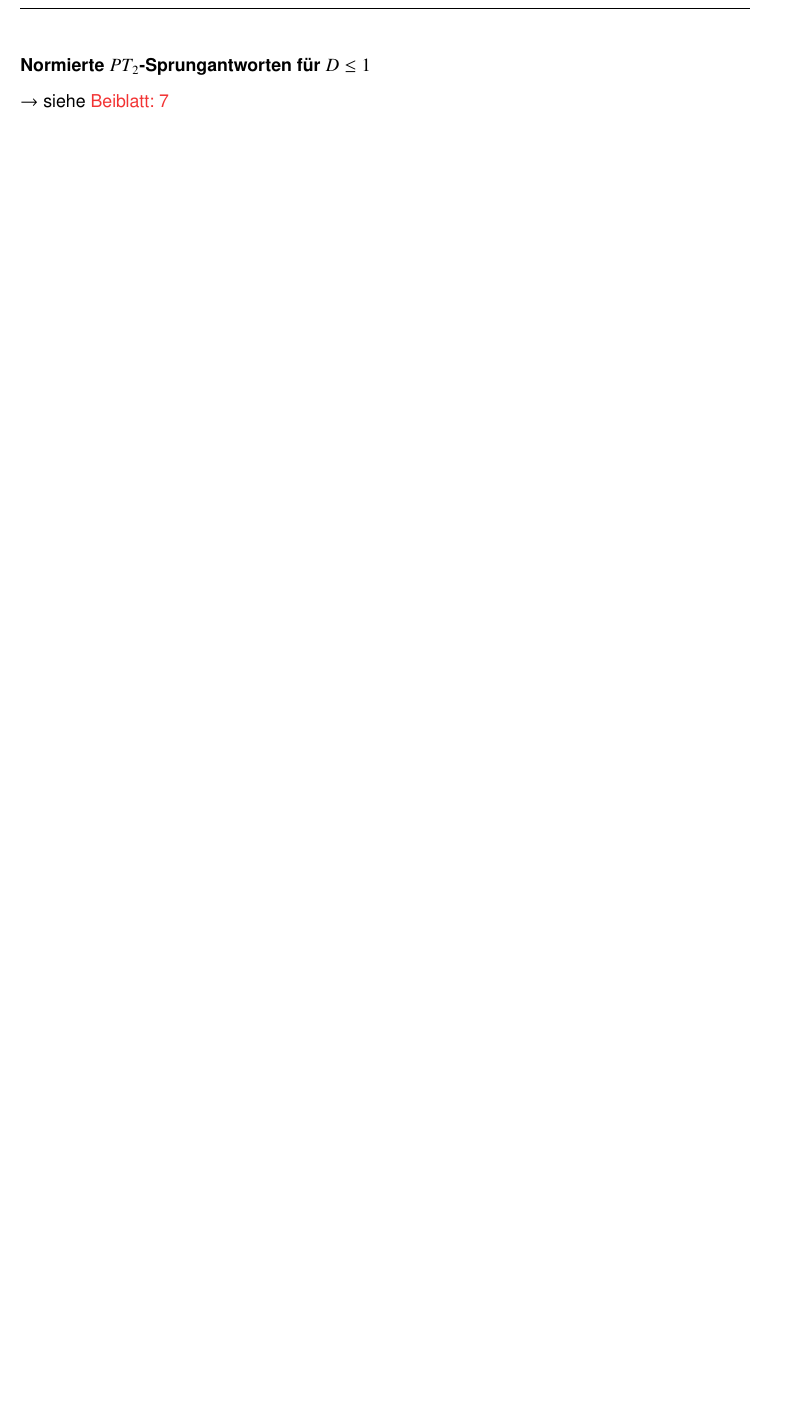
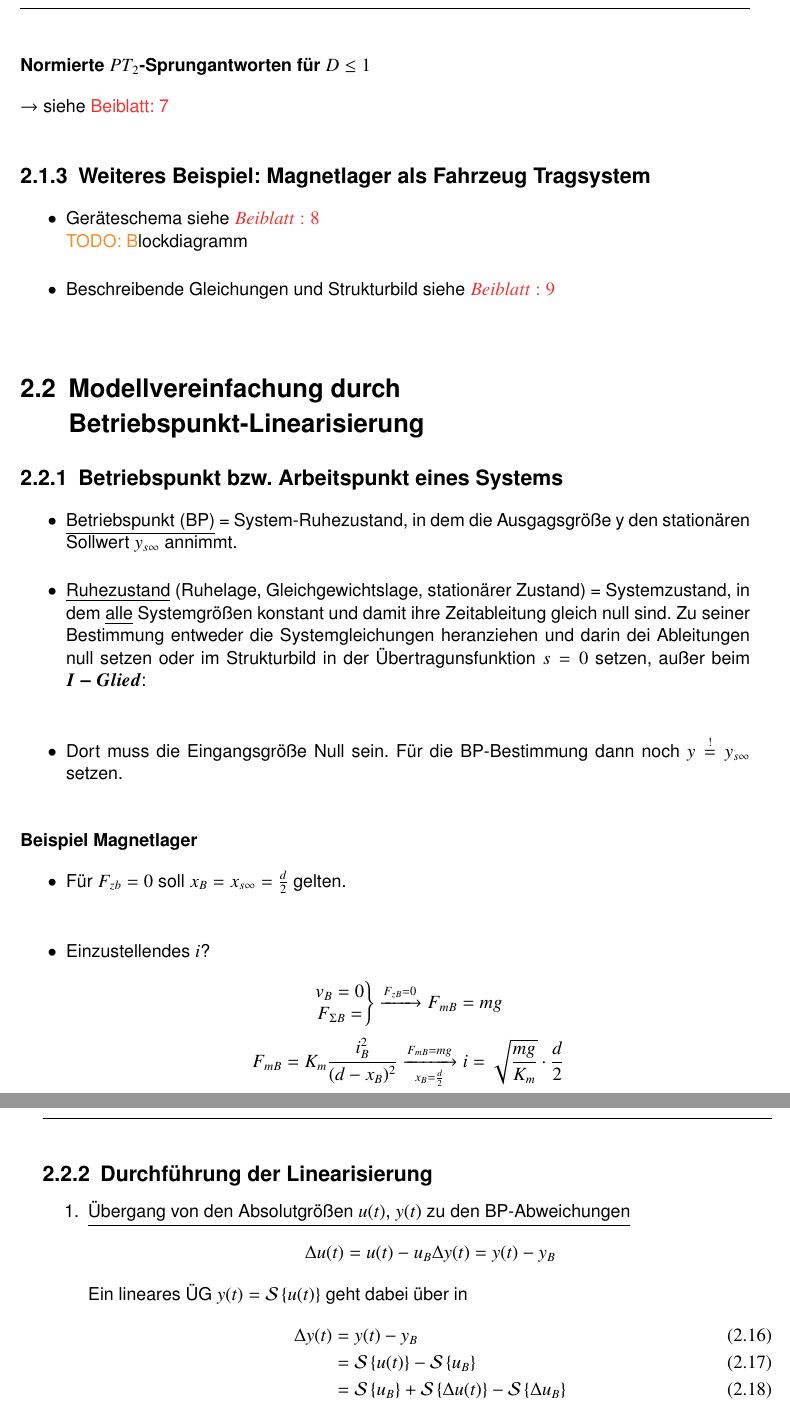
Before and after one commit to Giggen/Regelungstechnik-A-Script, a LaTeX document (main.tex, which reads content/modellbildung.tex): part of page 8 of 8 before the commit and two parts of pages 8 and 9 of 9 after it, the two joined at a grey line, cut so that both start at the same text, the shorter picture padded with empty space. Compiled offline with pdfLaTeX; the source files are stored in an older character set and shown here as Unicode.

Commit message:
Teile der Vorlesung vom 29.10 hinzugefügt

```diff
--- a/content/modellbildung.tex
+++ b/content/modellbildung.tex
@@ -121,3 +121,46 @@ Häufig auftretende Kombinationen elementarer ÜG werden zu \underline{zusammeng
 
 \subsubsection{Normierte $PT_2$-Sprungantworten für $D\le 1$}
 $\rightarrow$ siehe \bb{7}
+
+\subsection{Weiteres Beispiel: Magnetlager als Fahrzeug Tragsystem}
+\begin{itemize}
+ \item Geräteschema siehe $\bb{8}$ \\
+	\TODO Blockdiagramm
+ \item Beschreibende Gleichungen und Strukturbild siehe $\bb{9}$ \\
+\end{itemize}
+
+\section{Modellvereinfachung durch Betriebspunkt-Linearisierung}
+\subsection{Betriebspunkt bzw. Arbeitspunkt eines Systems}
+\begin{itemize}
+ \item \underline{Betriebspunkt (BP)} = System-Ruhezustand, in dem die Ausgagsgröße y den stationären Sollwert $y_{s\infty}$ annimmt.
+ \item \underline{Ruhezustand} (Ruhelage, Gleichgewichtslage, stationärer Zustand) = Systemzustand, in dem \underline{alle} Systemgrößen konstant
+und damit ihre Zeitableitung gleich null sind. Zu seiner Bestimmung entweder die Systemgleichungen heranziehen und darin dei Ableitungen null
+setzen oder im Strukturbild in der Übertragunsfunktion $s=0$ setzen, außer beim $\boldsymbol{I-Glied}$:\\
+ \item Dort muss die Eingangsgröße Null sein. Für die BP-Bestimmung dann noch $y \stackrel{!}{=} y_{s\infty}$ setzen.
+\end{itemize}
+\subsubsection{Beispiel Magnetlager}
+\begin{itemize}
+ \item Für $F_{zb} = 0$ soll $x_B = x_{s\infty} = \frac{d}{2}$ gelten. \\
+ \item Einzustellendes $i$? \\
+	\[
+	\left.\begin{matrix}
+	    v_B = 0 \\
+	    F_{\Sigma B} =
+	\end{matrix}\right\}
+\xrightarrow[]{F_{zB} = 0} F_{mB} = mg \]
+\[F_{mB} = K_m \frac{i_B^2}{(d-x_B)^2} \xrightarrow[x_B = \frac{d}{2}] {F_{mB} = mg} i=\sqrt{\frac{mg}{K_m}} \cdot \frac{d}{2} \]
+
+\end{itemize}
+
+\subsection{Durchführung der Linearisierung}
+\begin{enumerate}
+ \item \underline{Übergang von den Absolutgrößen $u(t)$, $y(t)$ zu den BP-Abweichungen}
+	\[ \Delta u(t) = u(t) - u_B \\
+	 \Delta y(t) = y(t) - y_B
+	\]
+Ein lineares ÜG $y(t) = \mathcal{S} \left \{ u(t) \right \} $ geht dabei über in
+\begin{align}
+	\Delta y(t) &= y(t) - y_B \\
+	&= \mathcal{S} \left \{ u(t)  \right \} - \mathcal{S} \left \{ u_B  \right \} \\
+	&= \mathcal{S} \left \{ u_B  \right \} +  \mathcal{S} \left \{ \Delta u(t) \right \} - \mathcal{S} \left \{ \Delta u_B \right \}
+\end{align}
```
Also changed, not shown: main.pdf, content/modellbildung.tex (28 more changed lines).
